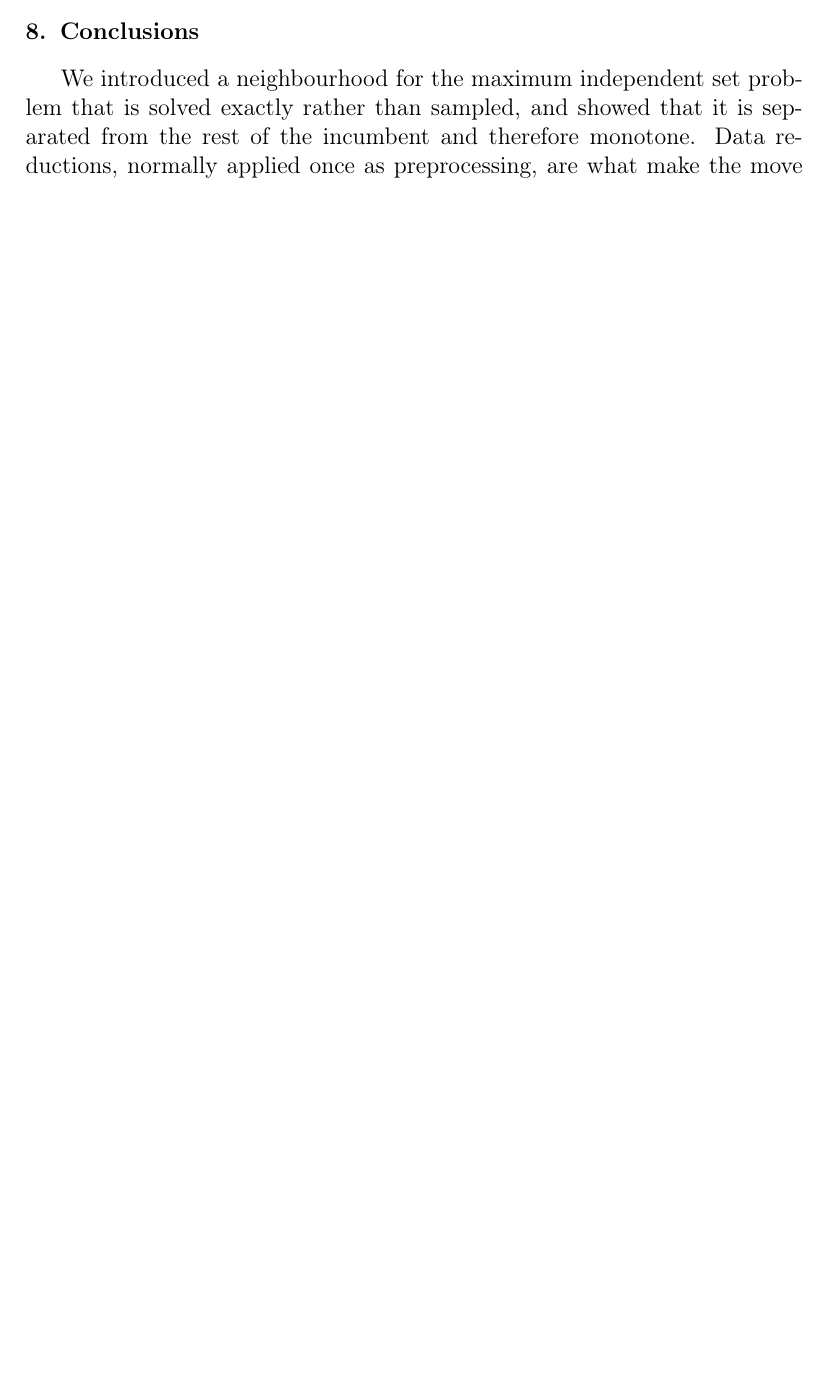
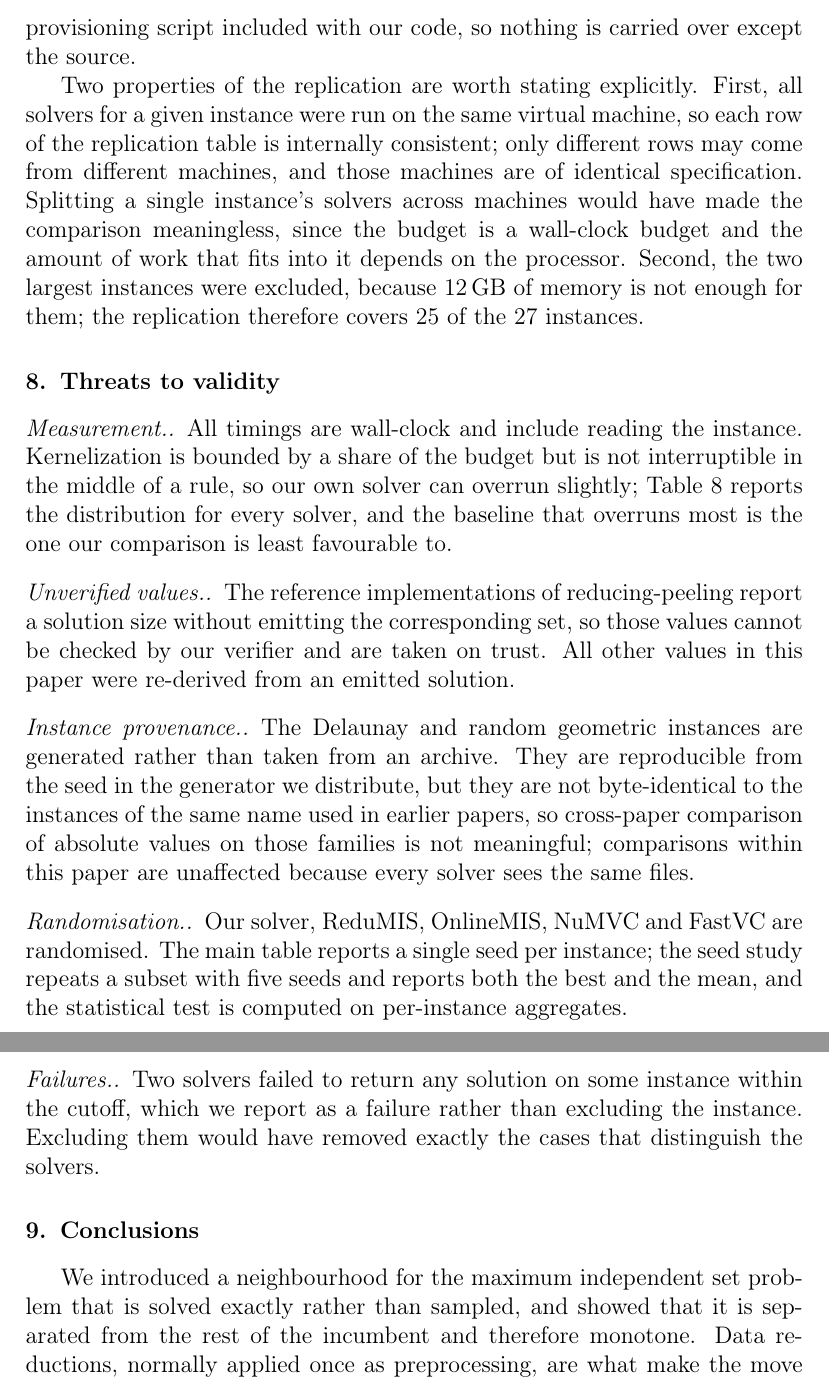
Before and after one commit to vinhqdang/max_independence_set, a LaTeX paper (paper/main.tex): part of page 11 of 17 before the commit and two parts of pages 14 and 15 of 18 after it, the two joined at a grey line, cut at the place of the change, the shorter picture padded with empty space. Compiled offline with pdfLaTeX.

Commit message:
Add the replication methodology and threats to validity
States why all solvers for one instance must run on the same machine, records
which values are unverified and why, and reports the failures rather than
dropping the instances that produced them. 18 pages.

```diff
--- a/paper/main.tex
+++ b/paper/main.tex
@@ -520,3 +527,47 @@ on a confidently wrong value.
+was rebuilt from source on that platform by the provisioning script included
+with our code, so nothing is carried over except the source.
+
+Two properties of the replication are worth stating explicitly. First, all
+solvers for a given instance were run on the same virtual machine, so each row
+of the replication table is internally consistent; only different rows may come
+from different machines, and those machines are of identical specification.
+Splitting a single instance's solvers across machines would have made the
+comparison meaningless, since the budget is a wall-clock budget and the amount
+of work that fits into it depends on the processor. Second, the two largest
+instances were excluded, because 12\,GB of memory is not enough for them; the
+replication therefore covers 25 of the 27 instances.
+
+\section{Threats to validity}
+\label{sec:threats}
+
+\paragraph{Measurement.} All timings are wall-clock and include reading the
+instance. Kernelization is bounded by a share of the budget but is not
+interruptible in the middle of a rule, so our own solver can overrun slightly;
+Table~\ref{tab:budget} reports the distribution for every solver, and the
+baseline that overruns most is the one our comparison is least favourable to.
+
+\paragraph{Unverified values.} The reference implementations of reducing-peeling
+report a solution size without emitting the corresponding set, so those values
+cannot be checked by our verifier and are taken on trust. All other values in
+this paper were re-derived from an emitted solution.
+
+\paragraph{Instance provenance.} The Delaunay and random geometric instances are
+generated rather than taken from an archive. They are reproducible from the seed
+in the generator we distribute, but they are not byte-identical to the instances
+of the same name used in earlier papers, so cross-paper comparison of absolute
+values on those families is not meaningful; comparisons within this paper are
+unaffected because every solver sees the same files.
+
+\paragraph{Randomisation.} Our solver, ReduMIS, OnlineMIS, NuMVC and FastVC are
+randomised. The main table reports a single seed per instance; the seed study
+repeats a subset with five seeds and reports both the best and the mean, and the
+statistical test is computed on per-instance aggregates.
+
+\paragraph{Failures.} Two solvers failed to return any solution on some
+instance within the cutoff, which we report as a failure rather than excluding
+the instance. Excluding them would have removed exactly the cases that
+distinguish the solvers.
+
 \section{Conclusions}
 \label{sec:conclusions}
 
```
Also changed, not shown: results/cor_seeds60.csv (+1 -0 lines), paper/main.tex (7 more changed lines).
